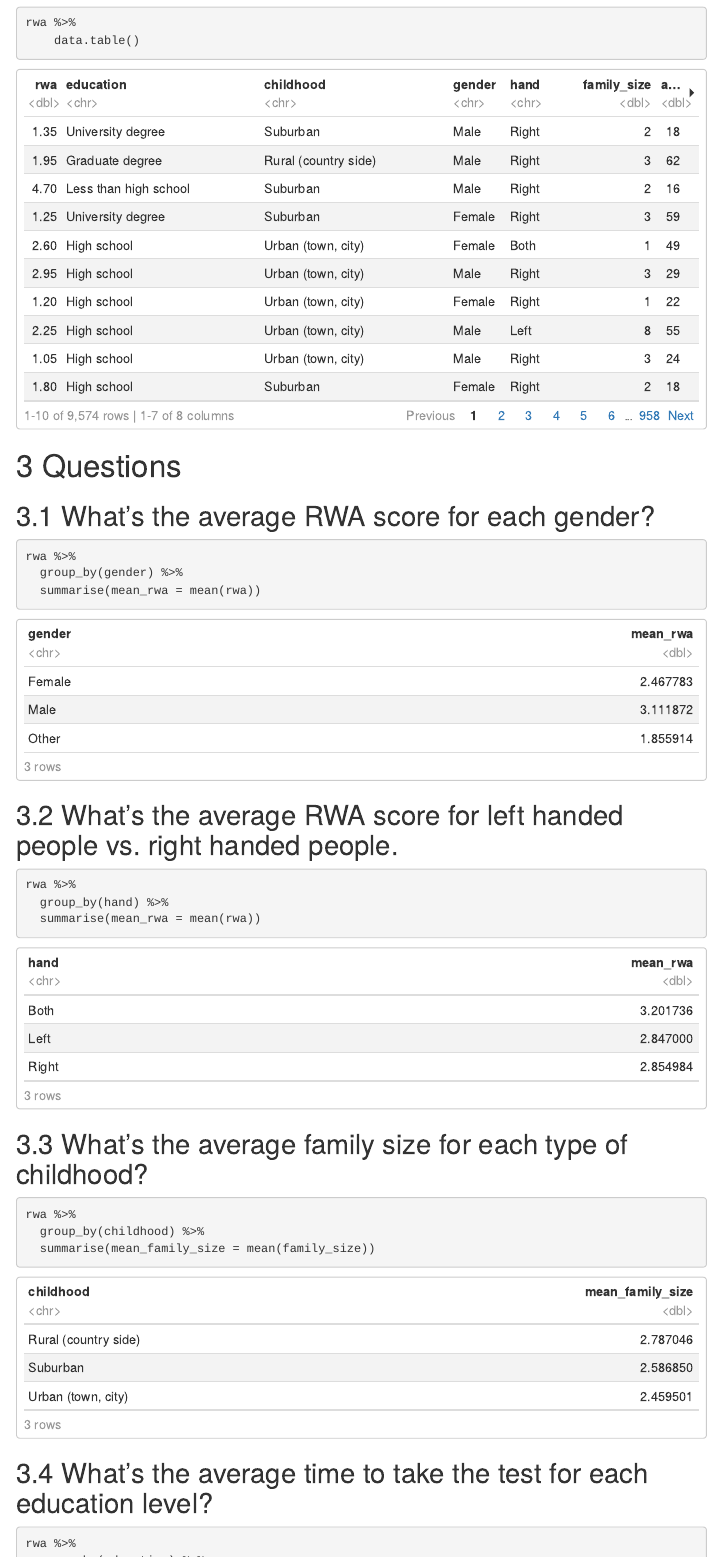
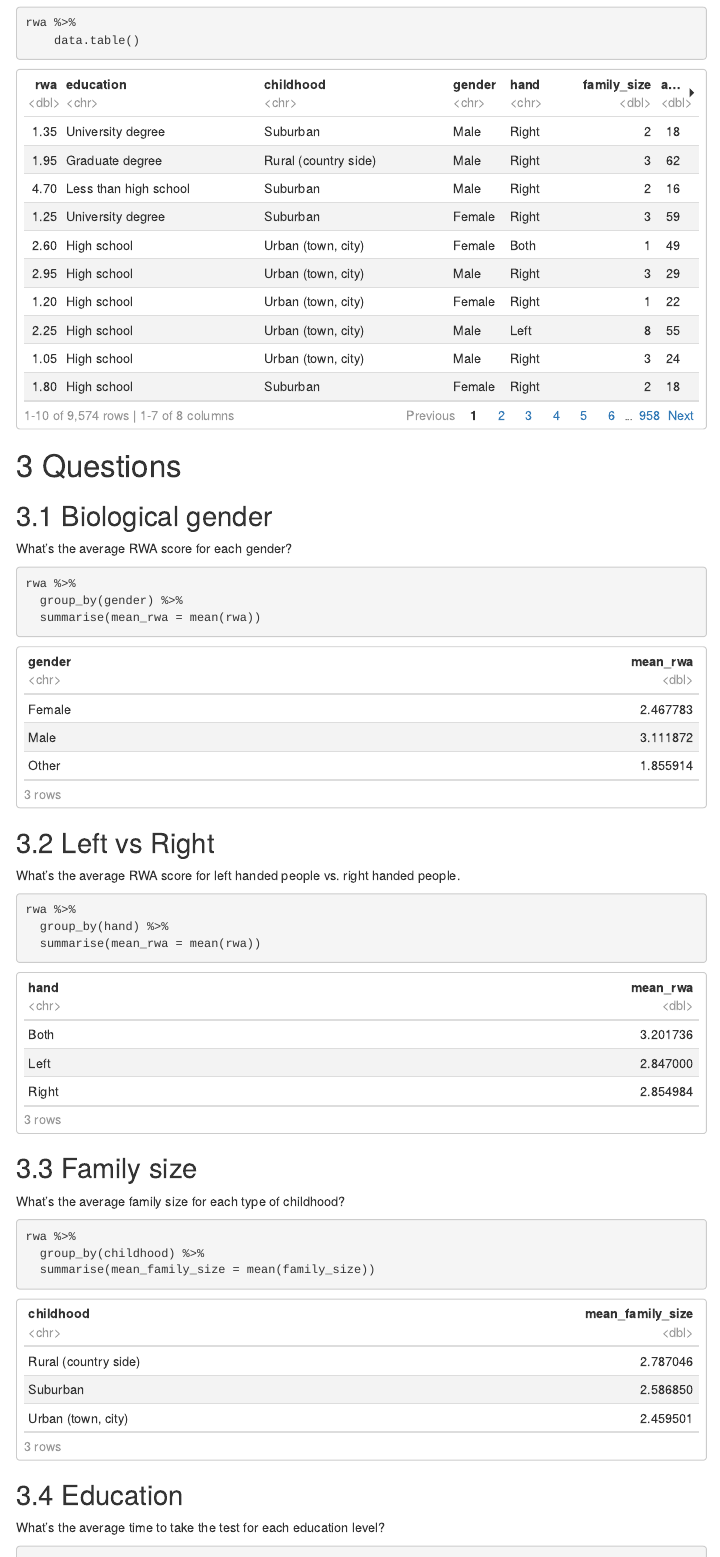
Before and after one commit to ThisIsJohnnyLau/dirty_data_project, an R Markdown document (task5/analysis_and_documentation/analysis.Rmd): the page in a window 1100 px wide, from 760 px down, and a second part further down, joined at a grey line. Rendered offline with R 4.5, knitr and Pandoc, with nearby package versions; some code elsewhere in the file could not run offline; menus at the side of the page are left out.

Commit message:
Fixed question subtitles for Task 5

````diff
--- a/task5/analysis_and_documentation/analysis.Rmd
+++ b/task5/analysis_and_documentation/analysis.Rmd
@@ -42,7 +42,8 @@ rwa %>%
 
 # Questions
 
-## What's the average RWA score for each gender?
+## Biological gender
+What's the average RWA score for each gender?
 
 ```{r}
 rwa %>%
@@ -51,7 +52,8 @@ rwa %>%
 ```
 
 
-## What's the average RWA score for left handed people vs. right handed people.
+## Left vs Right
+What's the average RWA score for left handed people vs. right handed people.
 
 ```{r}
 rwa %>%
@@ -60,7 +62,8 @@ rwa %>%
 ```
 
 
-## What's the average family size for each type of childhood?
+## Family size
+What's the average family size for each type of childhood?
 
 ```{r}
 rwa %>%
@@ -68,7 +71,8 @@ rwa %>%
   summarise(mean_family_size = mean(family_size))
 ```
 
-## What's the average time to take the test for each education level?
+## Education
+What's the average time to take the test for each education level?
 
 ```{r}
 rwa %>%
@@ -76,7 +80,8 @@ rwa %>%
   summarise(mean_test_time = mean(test_time))
 ```
 
-## Whats the average RWA score for people aged
+## Age groups
+Whats the average RWA score for people aged
 - Under 18
 - 18 to 25
 - 26 to 40
````
